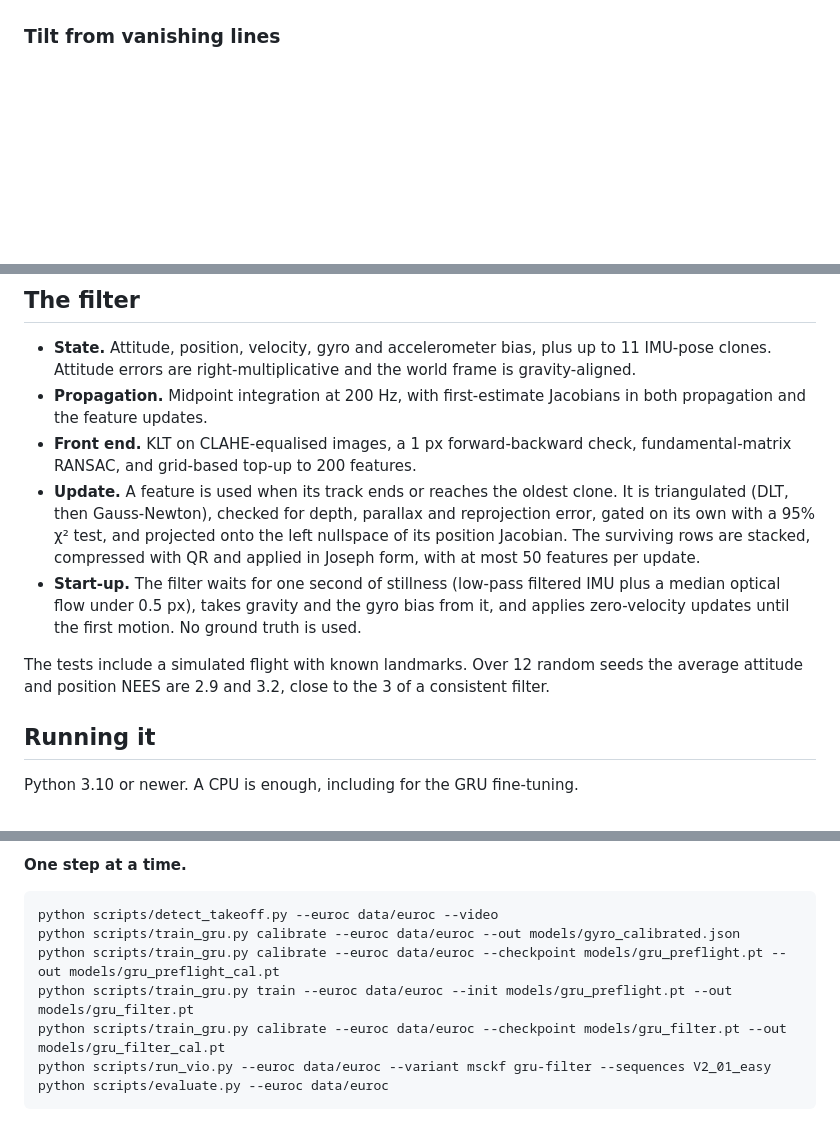
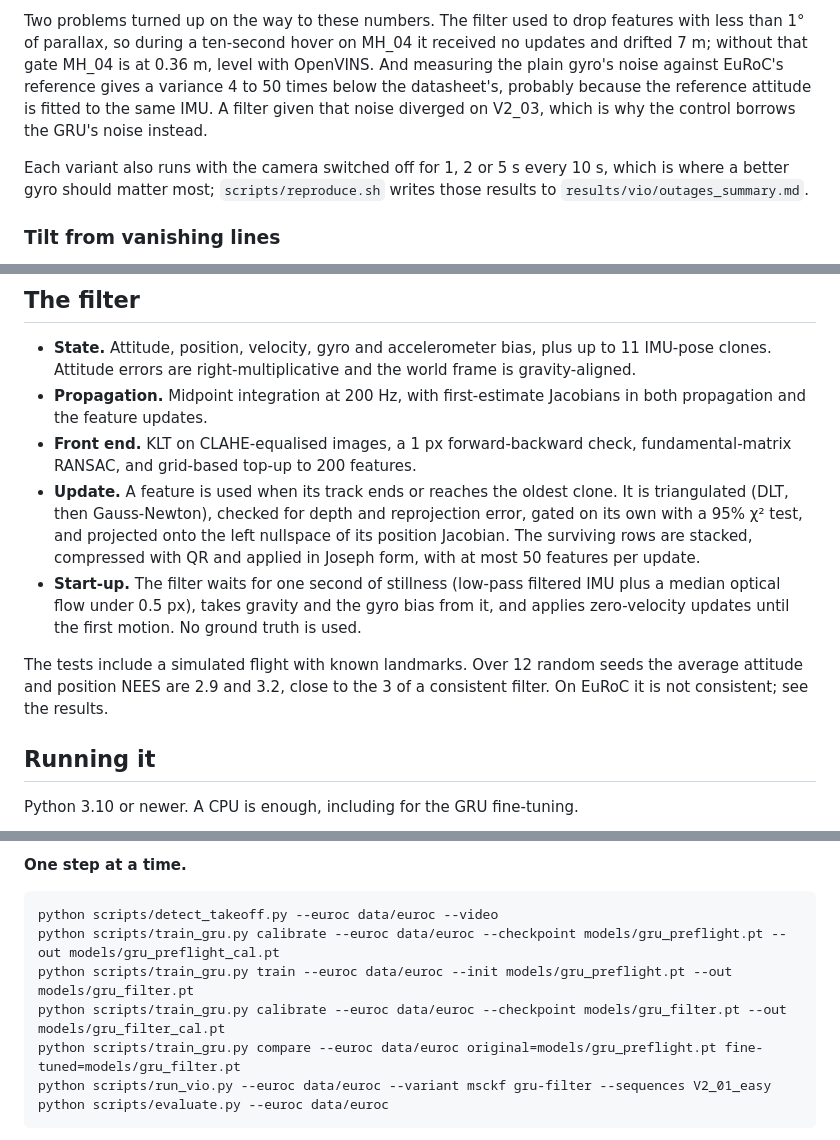
Before and after one commit to AghyadA1/learned-attitude-msckf, a Markdown page: README.md, 3 parts joined by grey strips. GitHub-like rendering; blank space fills up the shorter version.

````diff
--- a/README.md
+++ b/README.md
@@ -105,3 +141,15 @@ most. `scripts/reproduce.sh` produces the tables and plots in `results/vio/`.
+Two problems turned up on the way to these numbers. The filter used to drop
+features with less than 1° of parallax, so during a ten-second hover on
+MH_04 it received no updates and drifted 7 m; without that gate MH_04 is at
+0.36 m, level with OpenVINS. And measuring the plain gyro's noise against
+EuRoC's reference gives a variance 4 to 50 times below the datasheet's,
+probably because the reference attitude is fitted to the same IMU. A filter
+given that noise diverged on V2_03, which is why the control borrows the
+GRU's noise instead.
+
+Each variant also runs with the camera switched off for 1, 2 or 5 s every
+10 s, which is where a better gyro should matter most;
+`scripts/reproduce.sh` writes those results to `results/vio/outages_summary.md`.
 
 ### Tilt from vanishing lines
 
@@ -155,8 +203,8 @@ were dropped.
 - **Front end.** KLT on CLAHE-equalised images, a 1 px forward-backward
   check, fundamental-matrix RANSAC, and grid-based top-up to 200 features.
 - **Update.** A feature is used when its track ends or reaches the oldest
-  clone. It is triangulated (DLT, then Gauss-Newton), checked for depth,
-  parallax and reprojection error, gated on its own with a 95% χ² test, and
+  clone. It is triangulated (DLT, then Gauss-Newton), checked for depth and
+  reprojection error, gated on its own with a 95% χ² test, and
   projected onto the left nullspace of its position Jacobian. The surviving
   rows are stacked, compressed with QR and applied in Joseph form, with at
   most 50 features per update.
@@ -167,7 +215,7 @@ were dropped.
 
 The tests include a simulated flight with known landmarks. Over 12 random
 seeds the average attitude and position NEES are 2.9 and 3.2, close to the
-3 of a consistent filter.
+3 of a consistent filter. On EuRoC it is not consistent; see the results.
 
 ## Running it
 
@@ -208,10 +256,10 @@ the same code.
 
 ```bash
 python scripts/detect_takeoff.py --euroc data/euroc --video
-python scripts/train_gru.py calibrate --euroc data/euroc --out models/gyro_calibrated.json
 python scripts/train_gru.py calibrate --euroc data/euroc --checkpoint models/gru_preflight.pt --out models/gru_preflight_cal.pt
 python scripts/train_gru.py train --euroc data/euroc --init models/gru_preflight.pt --out models/gru_filter.pt
 python scripts/train_gru.py calibrate --euroc data/euroc --checkpoint models/gru_filter.pt --out models/gru_filter_cal.pt
+python scripts/train_gru.py compare --euroc data/euroc original=models/gru_preflight.pt fine-tuned=models/gru_filter.pt
 python scripts/run_vio.py --euroc data/euroc --variant msckf gru-filter --sequences V2_01_easy
 python scripts/evaluate.py --euroc data/euroc
 ```
````
Also changed, not shown: other parts of README.md (+62 -26 lines), results/vio/ate_per_sequence.md (added, +13 -0 lines), results/vio/full_sequences_summary.md (added, +14 -0 lines), results/vio/trajectories_v2.png (added), 12 other files.
